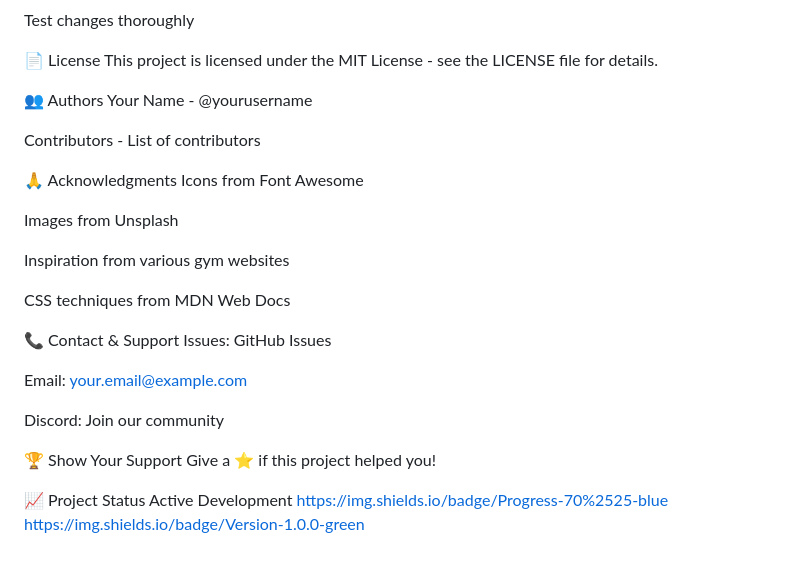
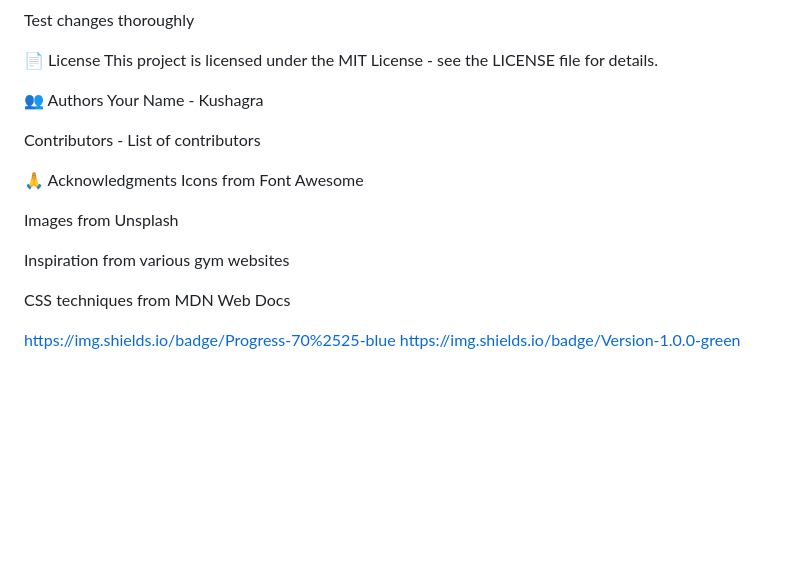
Before and after one commit to KushagraS14/gymmanagementwebsite, a Markdown page: README.md, the part around the change. Drawn GitHub-style; blank space fills up the shorter version.

```diff
--- a/README.md
+++ b/README.md
@@ -248,7 +248,7 @@ Test changes thoroughly
 This project is licensed under the MIT License - see the LICENSE file for details.
 
 👥 Authors
-Your Name - @yourusername
+Your Name - Kushagra
 
 Contributors - List of contributors
 
@@ -261,17 +261,6 @@ Inspiration from various gym websites
 
 CSS techniques from MDN Web Docs
 
-📞 Contact & Support
-Issues: GitHub Issues
 
-Email: your.email@example.com
-
-Discord: Join our community
-
-🏆 Show Your Support
-Give a ⭐️ if this project helped you!
-
-📈 Project Status
-Active Development
 https://img.shields.io/badge/Progress-70%2525-blue
 https://img.shields.io/badge/Version-1.0.0-green
```
